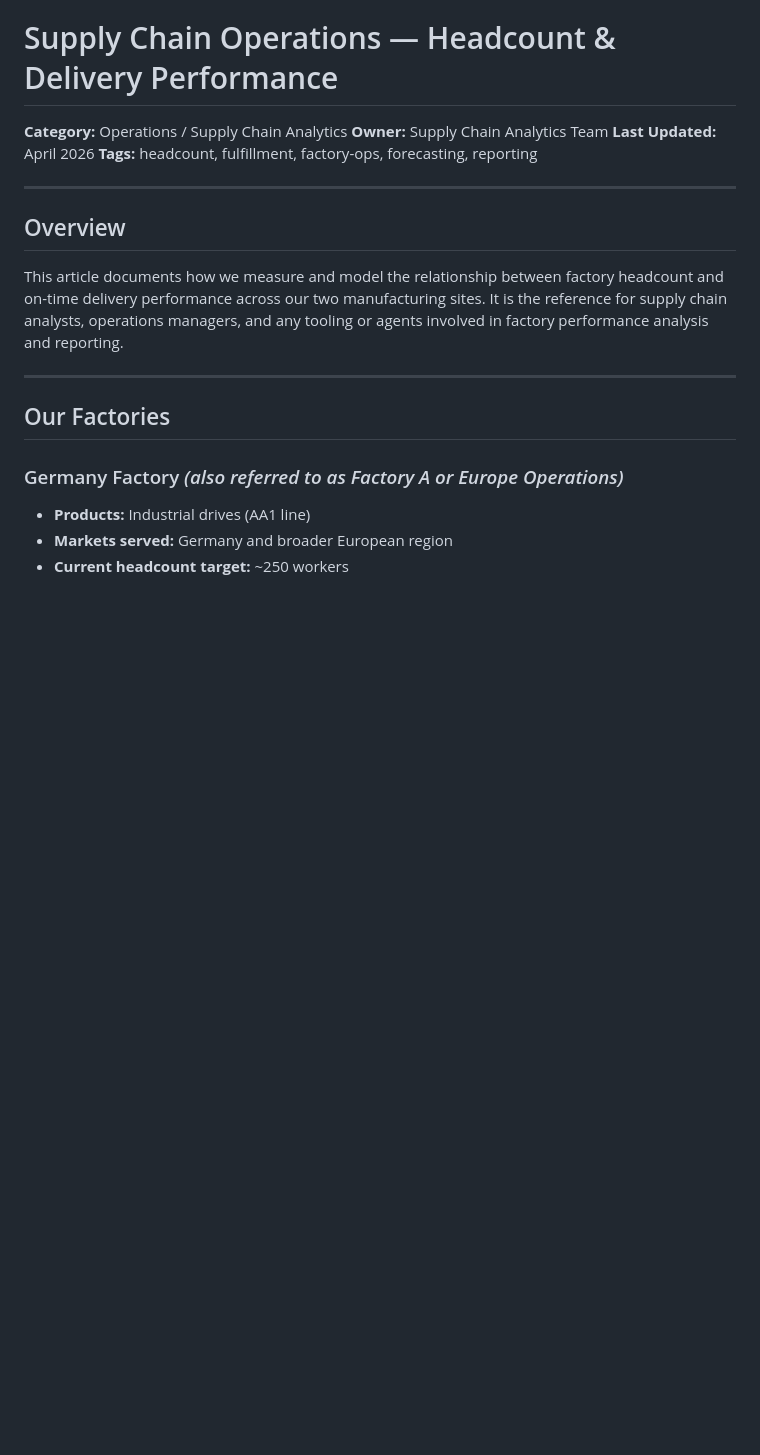
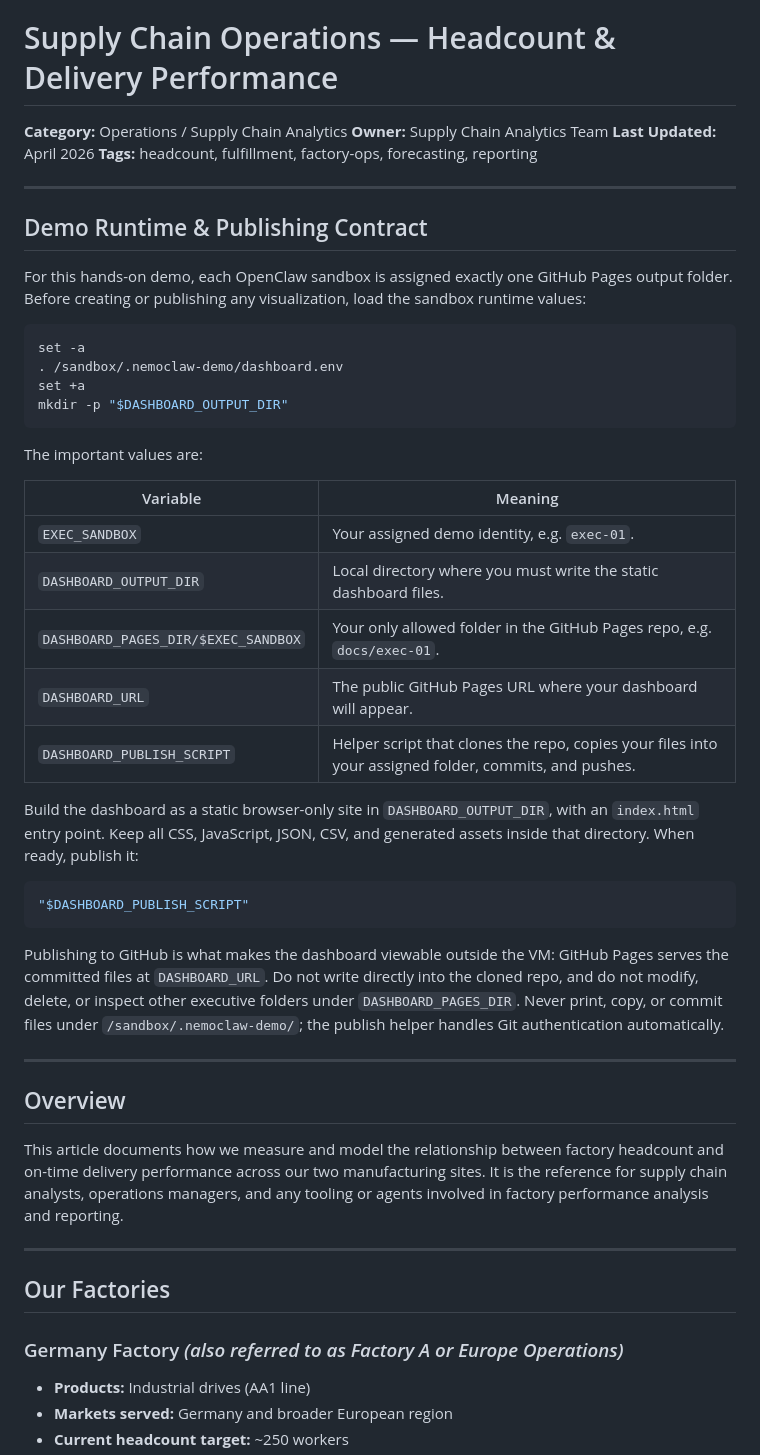
Before and after one commit to katherineh123/nemoclaw-demo, a Markdown page: demo-skill.md, the part around one of its changes. Drawn GitHub-style; blank space fills up the shorter version.

Commit message:
Add dashboard runtime publishing contract

````diff
--- a/demo-skill.md
+++ b/demo-skill.md
@@ -4,6 +4,37 @@
 **Owner:** Supply Chain Analytics Team
 **Last Updated:** April 2026
 **Tags:** headcount, fulfillment, factory-ops, forecasting, reporting
+
+---
+
+## Demo Runtime & Publishing Contract
+
+For this hands-on demo, each OpenClaw sandbox is assigned exactly one GitHub Pages output folder. Before creating or publishing any visualization, load the sandbox runtime values:
+
+```bash
+set -a
+. /sandbox/.nemoclaw-demo/dashboard.env
+set +a
+mkdir -p "$DASHBOARD_OUTPUT_DIR"
+```
+
+The important values are:
+
+| Variable | Meaning |
+|---|---|
+| `EXEC_SANDBOX` | Your assigned demo identity, e.g. `exec-01`. |
+| `DASHBOARD_OUTPUT_DIR` | Local directory where you must write the static dashboard files. |
+| `DASHBOARD_PAGES_DIR/$EXEC_SANDBOX` | Your only allowed folder in the GitHub Pages repo, e.g. `docs/exec-01`. |
+| `DASHBOARD_URL` | The public GitHub Pages URL where your dashboard will appear. |
+| `DASHBOARD_PUBLISH_SCRIPT` | Helper script that clones the repo, copies your files into your assigned folder, commits, and pushes. |
+
+Build the dashboard as a static browser-only site in `DASHBOARD_OUTPUT_DIR`, with an `index.html` entry point. Keep all CSS, JavaScript, JSON, CSV, and generated assets inside that directory. When ready, publish it:
+
+```bash
+"$DASHBOARD_PUBLISH_SCRIPT"
+```
+
+Publishing to GitHub is what makes the dashboard viewable outside the VM: GitHub Pages serves the committed files at `DASHBOARD_URL`. Do not write directly into the cloned repo, and do not modify, delete, or inspect other executive folders under `DASHBOARD_PAGES_DIR`. Never print, copy, or commit files under `/sandbox/.nemoclaw-demo/`; the publish helper handles Git authentication automatically.
 
 ---
 
````
Also changed, not shown: other parts of demo-skill.md (+5 -4 lines).
